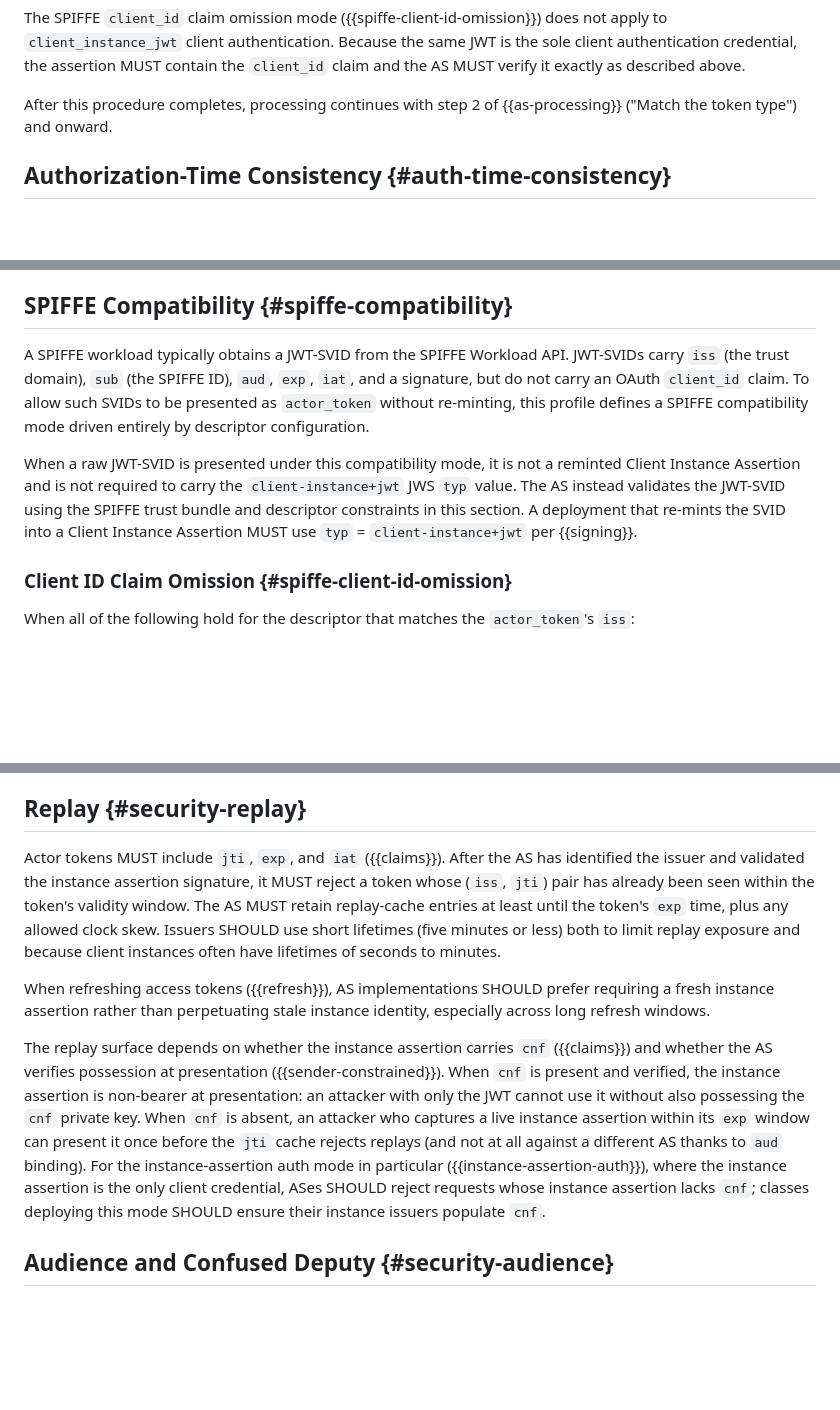
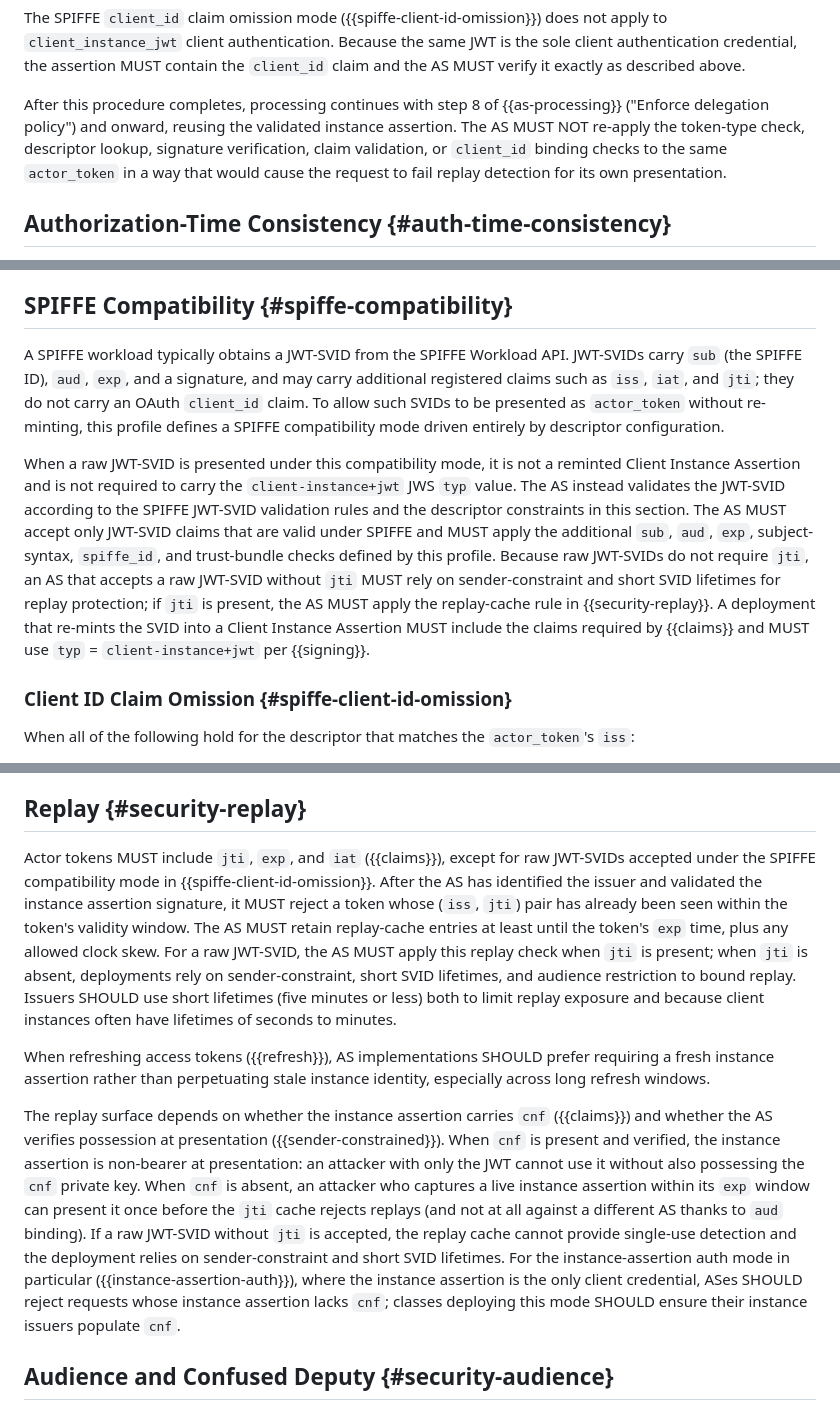
Before and after one commit to mcguinness/draft-mcguinness-oauth-client-instance-actor-assertion, a Markdown page: draft-mcguinness-oauth-client-instance-actor-assertion.md, 3 parts joined by grey strips. Drawn GitHub-style; blank space fills up the shorter version.

Commit message:
Fix client instance auth and SPIFFE compatibility
- avoid double-validating `client_instance_jwt` actor tokens
- clarify raw JWT-SVID `iat`/`jti` exceptions and replay handling
- align SPIFFE recipe with DPoP sender-constraint requirements
- remove misleading “SVID key” wording in the DPoP example

```diff
--- a/draft-mcguinness-oauth-client-instance-actor-assertion.md
+++ b/draft-mcguinness-oauth-client-instance-actor-assertion.md
@@ -1221,8 +1223,13 @@ the sole client authentication credential, the assertion MUST contain
 the `client_id` claim and the AS MUST verify it exactly as described
 above.
 
-After this procedure completes, processing continues with step 2 of
-{{as-processing}} ("Match the token type") and onward.
+After this procedure completes, processing continues with step 8 of
+{{as-processing}} ("Enforce delegation policy") and onward, reusing
+the validated instance assertion. The AS MUST NOT re-apply the
+token-type check, descriptor lookup, signature verification, claim
+validation, or `client_id` binding checks to the same `actor_token`
+in a way that would cause the request to fail replay detection for
+its own presentation.
 
 ## Authorization-Time Consistency {#auth-time-consistency}
 
@@ -1546,19 +1553,27 @@ refresh windows is discouraged; see {{security-replay}}.
 ## SPIFFE Compatibility {#spiffe-compatibility}
 
 A SPIFFE workload typically obtains a JWT-SVID from the SPIFFE
-Workload API. JWT-SVIDs carry `iss` (the trust domain), `sub` (the
-SPIFFE ID), `aud`, `exp`, `iat`, and a signature, but do not carry an
-OAuth `client_id` claim. To allow such SVIDs to be presented as
-`actor_token` without re-minting, this profile defines a SPIFFE
-compatibility mode driven entirely by descriptor configuration.
+Workload API. JWT-SVIDs carry `sub` (the SPIFFE ID), `aud`, `exp`,
+and a signature, and may carry additional registered claims such as
+`iss`, `iat`, and `jti`; they do not carry an OAuth `client_id`
+claim. To allow such SVIDs to be presented as `actor_token` without
+re-minting, this profile defines a SPIFFE compatibility mode driven
+entirely by descriptor configuration.
 
 When a raw JWT-SVID is presented under this compatibility mode, it is
 not a reminted Client Instance Assertion and is not required to carry
 the `client-instance+jwt` JWS `typ` value. The AS instead validates the
-JWT-SVID using the SPIFFE trust bundle and descriptor constraints in
-this section. A deployment that re-mints the SVID into a Client
-Instance Assertion MUST use `typ` = `client-instance+jwt` per
-{{signing}}.
+JWT-SVID according to the SPIFFE JWT-SVID validation rules and the
+descriptor constraints in this section. The AS MUST accept only
+JWT-SVID claims that are valid under SPIFFE and MUST apply the
+additional `sub`, `aud`, `exp`, subject-syntax, `spiffe_id`, and
+trust-bundle checks defined by this profile. Because raw JWT-SVIDs
+do not require `jti`, an AS that accepts a raw JWT-SVID without `jti`
+MUST rely on sender-constraint and short SVID lifetimes for replay
+protection; if `jti` is present, the AS MUST apply the replay-cache
+rule in {{security-replay}}. A deployment that re-mints the SVID into
+a Client Instance Assertion MUST include the claims required by
+{{claims}} and MUST use `typ` = `client-instance+jwt` per {{signing}}.
 
 ### Client ID Claim Omission {#spiffe-client-id-omission}
 
@@ -1952,14 +1969,19 @@ intervals when instance identity is present.
 
 ## Replay {#security-replay}
 
-Actor tokens MUST include `jti`, `exp`, and `iat` ({{claims}}). After the
-AS has identified the issuer and validated the instance assertion signature,
-it MUST reject a token whose (`iss`, `jti`) pair has already been seen
+Actor tokens MUST include `jti`, `exp`, and `iat` ({{claims}}),
+except for raw JWT-SVIDs accepted under the SPIFFE compatibility
+mode in {{spiffe-client-id-omission}}. After the AS has identified
+the issuer and validated the instance assertion signature, it MUST
+reject a token whose (`iss`, `jti`) pair has already been seen
 within the token's validity window. The AS MUST retain replay-cache
 entries at least until the token's `exp` time, plus any allowed clock
-skew. Issuers SHOULD use short lifetimes (five minutes or less) both
-to limit replay exposure and because client instances often have
-lifetimes of seconds to minutes.
+skew. For a raw JWT-SVID, the AS MUST apply this replay check when
+`jti` is present; when `jti` is absent, deployments rely on
+sender-constraint, short SVID lifetimes, and audience restriction to
+bound replay. Issuers SHOULD use short lifetimes (five minutes or
+less) both to limit replay exposure and because client instances
+often have lifetimes of seconds to minutes.
 
 When refreshing access tokens ({{refresh}}), AS implementations
 SHOULD prefer requiring a fresh instance assertion rather than perpetuating
@@ -1973,11 +1995,14 @@ JWT cannot use it without also possessing the `cnf` private key. When
 `cnf` is absent, an attacker who captures a live instance assertion within
 its `exp` window can present it once before the `jti` cache rejects
 replays (and not at all against a different AS thanks to `aud`
-binding). For the instance-assertion auth mode in particular
-({{instance-assertion-auth}}), where the instance assertion is the only client
-credential, ASes SHOULD reject requests whose instance assertion lacks `cnf`;
-classes deploying this mode SHOULD ensure their instance issuers
-populate `cnf`.
+binding). If a raw JWT-SVID without `jti` is accepted, the replay
+cache cannot provide single-use detection and the deployment relies
+on sender-constraint and short SVID lifetimes. For the
+instance-assertion auth mode in particular
+({{instance-assertion-auth}}), where the instance assertion is the
+only client credential, ASes SHOULD reject requests whose instance
+assertion lacks `cnf`; classes deploying this mode SHOULD ensure
+their instance issuers populate `cnf`.
 
 ## Audience and Confused Deputy {#security-audience}
 
```
Also changed, not shown: other parts of draft-mcguinness-oauth-client-instance-actor-assertion.md (+21 -8 lines).
